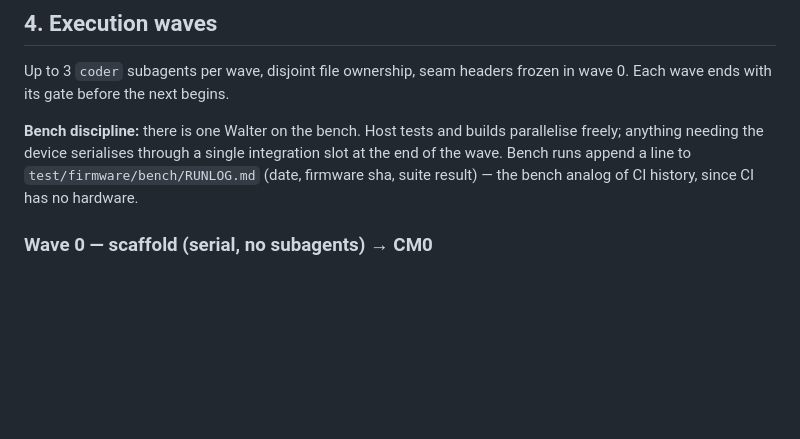
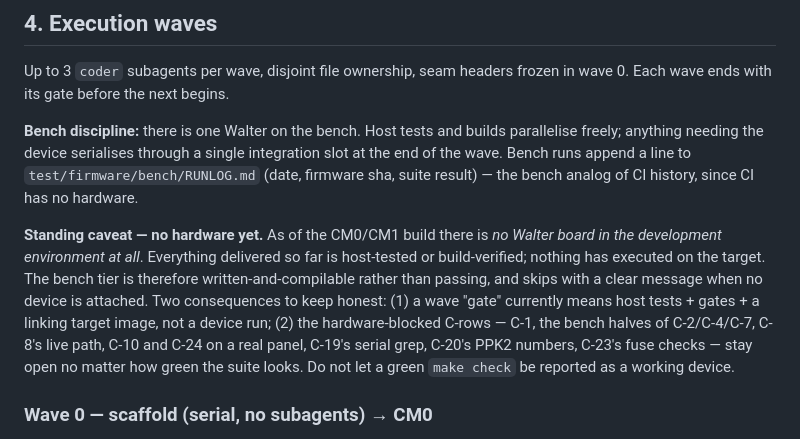
Before and after one commit to tholent/chaskiwasi, a Markdown page: specs/chaski-implementation-plan.md, the part around the change. Drawn GitHub-style; blank space fills up the shorter version.

Commit message:
docs(plan): state the no-hardware caveat where it cannot be missed
Every wave so far has ended "green", and the phrase is doing more work than it
should: there is no Walter board in this environment at all. Host tests, text
gates and a linking target image are what green currently means — nothing has
executed on the device.

Records which C-rows stay open regardless of suite colour (C-1, the bench
halves of C-2/C-4/C-7, C-8 live, C-10/C-24 on a real panel, C-19's serial grep,
C-20's PPK2 numbers, C-23's fuses), so a green make check is never reported as
a working device.

Co-Authored-By: Claude Fable 5 <noreply@anthropic.com>
Claude-Session: https://claude.ai/code/session_01F6SYXsct5mbmyjDVhkVfsN

```diff
--- a/specs/chaski-implementation-plan.md
+++ b/specs/chaski-implementation-plan.md
@@ -166,6 +166,18 @@ parallelise freely; anything needing the device serialises through a single
 integration slot at the end of the wave. Bench runs append a line to
 `test/firmware/bench/RUNLOG.md` (date, firmware sha, suite result) — the bench
 analog of CI history, since CI has no hardware.
+
+**Standing caveat — no hardware yet.** As of the CM0/CM1 build there is *no
+Walter board in the development environment at all*. Everything delivered so
+far is host-tested or build-verified; nothing has executed on the target. The
+bench tier is therefore written-and-compilable rather than passing, and skips
+with a clear message when no device is attached. Two consequences to keep
+honest: (1) a wave "gate" currently means host tests + gates + a linking target
+image, not a device run; (2) the hardware-blocked C-rows — C-1, the bench
+halves of C-2/C-4/C-7, C-8's live path, C-10 and C-24 on a real panel, C-19's
+serial grep, C-20's PPK2 numbers, C-23's fuse checks — stay open no matter how
+green the suite looks. Do not let a green `make check` be reported as a working
+device.
 
 ### Wave 0 — scaffold (serial, no subagents) → CM0
 
```
